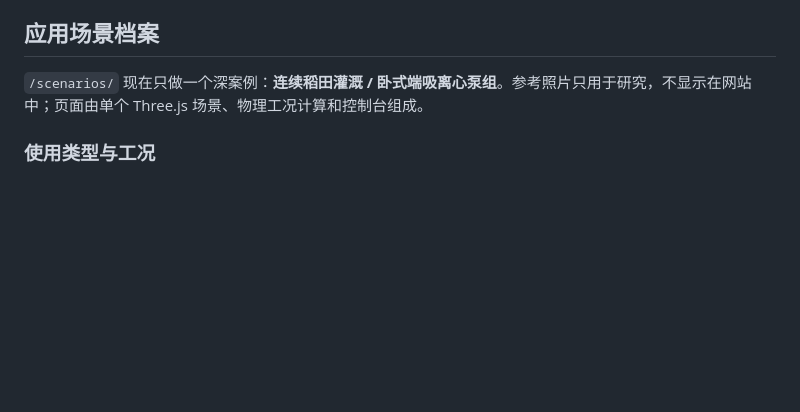
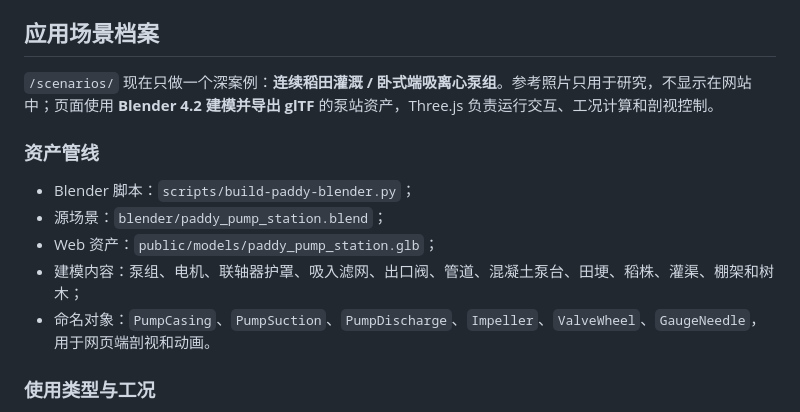
Before and after one commit to ML-2020/axis-motorlab, a Markdown page: README.md, the part around the change. GitHub-like rendering; blank space fills up the shorter version.

Commit message:
Build paddy pump station in Blender and load GLB in web

```diff
--- a/README.md
+++ b/README.md
@@ -23,7 +23,15 @@ YE3-132S-4 三相异步电动机 · 交互式三维工程档案与应用场景
 
 ## 应用场景档案
 
-`/scenarios/` 现在只做一个深案例：**连续稻田灌溉 / 卧式端吸离心泵组**。参考照片只用于研究，不显示在网站中；页面由单个 Three.js 场景、物理工况计算和控制台组成。
+`/scenarios/` 现在只做一个深案例：**连续稻田灌溉 / 卧式端吸离心泵组**。参考照片只用于研究，不显示在网站中；页面使用 **Blender 4.2 建模并导出 glTF** 的泵站资产，Three.js 负责运行交互、工况计算和剖视控制。
+
+### 资产管线
+
+- Blender 脚本：`scripts/build-paddy-blender.py`；
+- 源场景：`blender/paddy_pump_station.blend`；
+- Web 资产：`public/models/paddy_pump_station.glb`；
+- 建模内容：泵组、电机、联轴器护罩、吸入滤网、出口阀、管道、混凝土泵台、田埂、稻株、灌渠、棚架和树木；
+- 命名对象：`PumpCasing`、`PumpSuction`、`PumpDischarge`、`Impeller`、`ValveWheel`、`GaugeNeedle`，用于网页端剖视和动画。
 
 ### 使用类型与工况
 
```
Also changed, not shown: screenshots/final/21-scenario-lab.png, screenshots/final/24-scenario-modules.png, 7 other files.
